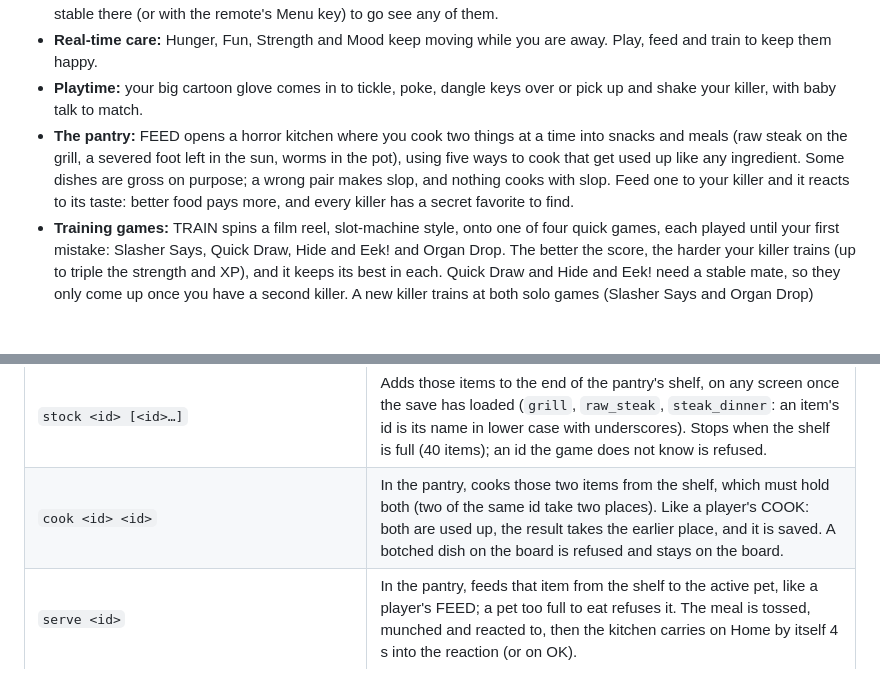
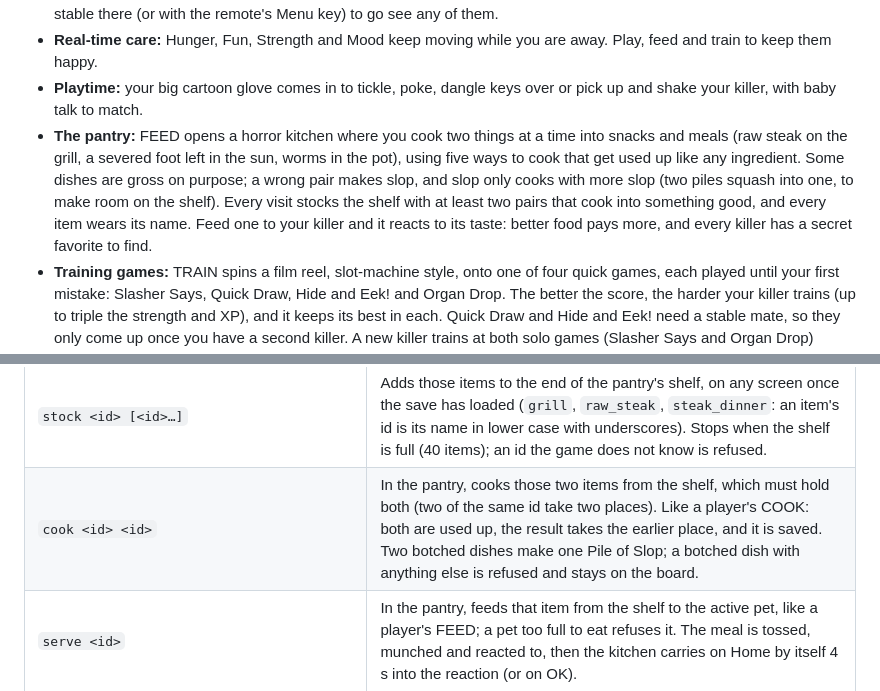
Before and after one commit to superfunteam/horror-pets, a Markdown page: README.md, 2 parts joined by grey strips. Rendered like a GitHub page; blank space fills up the shorter version.

Commit message:
docs(pantry): slop squashes, two cookable pairs and shelf labels
The README and the pantry spec say what changed after 0.8.0: two botches
make one pile of slop, every top-up leaves two pairs that cook, and
every item on the shelf wears its name.

Co-Authored-By: Claude Opus 5.5 <noreply@anthropic.com>

```diff
--- a/README.md
+++ b/README.md
@@ -27,8 +27,10 @@ nothing else.
 - **Playtime:** your big cartoon glove comes in to tickle, poke, dangle keys over or pick up and shake your killer, with baby talk to match.
 - **The pantry:** FEED opens a horror kitchen where you cook two things at a time into snacks and meals (raw steak on
   the grill, a severed foot left in the sun, worms in the pot), using five ways to cook that get used up like any
-  ingredient. Some dishes are gross on purpose; a wrong pair makes slop, and nothing cooks with slop. Feed one to your
-  killer and it reacts to its taste: better food pays more, and every killer has a secret favorite to find.
+  ingredient. Some dishes are gross on purpose; a wrong pair makes slop, and slop only cooks with more slop (two
+  piles squash into one, to make room on the shelf). Every visit stocks the shelf with at least two pairs that cook
+  into something good, and every item wears its name. Feed one to your killer and it reacts to its taste: better food
+  pays more, and every killer has a secret favorite to find.
 - **Training games:** TRAIN spins a film reel, slot-machine style, onto one of four quick games, each played until
   your first mistake: Slasher Says, Quick Draw, Hide and Eek! and Organ Drop. The better the score, the harder your
   killer trains (up to triple the strength and XP), and it keeps its best in each. Quick Draw and Hide and Eek! need a
@@ -120,7 +122,7 @@ adb -s emulator-5554 logcat -s Puppet Updates    # the update check, download an
 | `train <game>` | Training on that game (`slash_says`, `quick_draw`, `hide_and_seek`, `organ_drop`) instead of the pick. Quick Draw and Hide and Eek! need another killer in the stable (`unlock_all`), else the command is refused. |
 | `score <n>` | Ends the training game on screen now with that score (0 or more): the pet is paid for it and the results card comes up, as if the game had ended with it. |
 | `stock <id> [<id>…]` | Adds those items to the end of the pantry's shelf, on any screen once the save has loaded (`grill`, `raw_steak`, `steak_dinner`: an item's id is its name in lower case with underscores). Stops when the shelf is full (40 items); an id the game does not know is refused. |
-| `cook <id> <id>` | In the pantry, cooks those two items from the shelf, which must hold both (two of the same id take two places). Like a player's COOK: both are used up, the result takes the earlier place, and it is saved. A botched dish on the board is refused and stays on the board. |
+| `cook <id> <id>` | In the pantry, cooks those two items from the shelf, which must hold both (two of the same id take two places). Like a player's COOK: both are used up, the result takes the earlier place, and it is saved. Two botched dishes make one Pile of Slop; a botched dish with anything else is refused and stays on the board. |
 | `serve <id>` | In the pantry, feeds that item from the shelf to the active pet, like a player's FEED; a pet too full to eat refuses it. The meal is tossed, munched and reacted to, then the kitchen carries on Home by itself 4 s into the reaction (or on OK). |
 | `home` | Back to Home from anywhere but a fight (a learn screen is put off until the next launch; a training game or the pantry is left, or its card dismissed). |
 | `wait <seconds>`, `wait home` | Holds the rest of the line: for that long, or until Home is up and idle (a fight and its cards over). |
```
Also changed, not shown: 1 other file.
